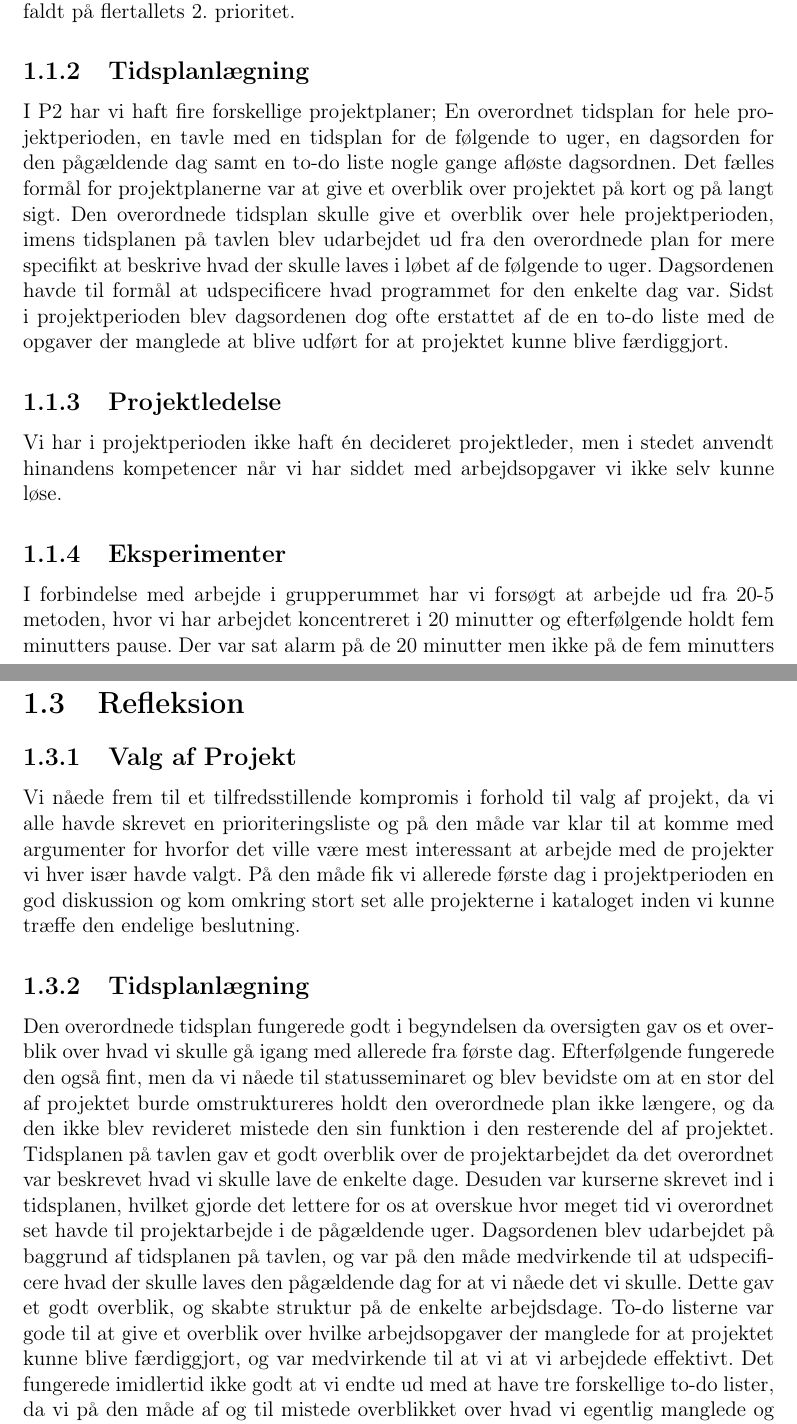
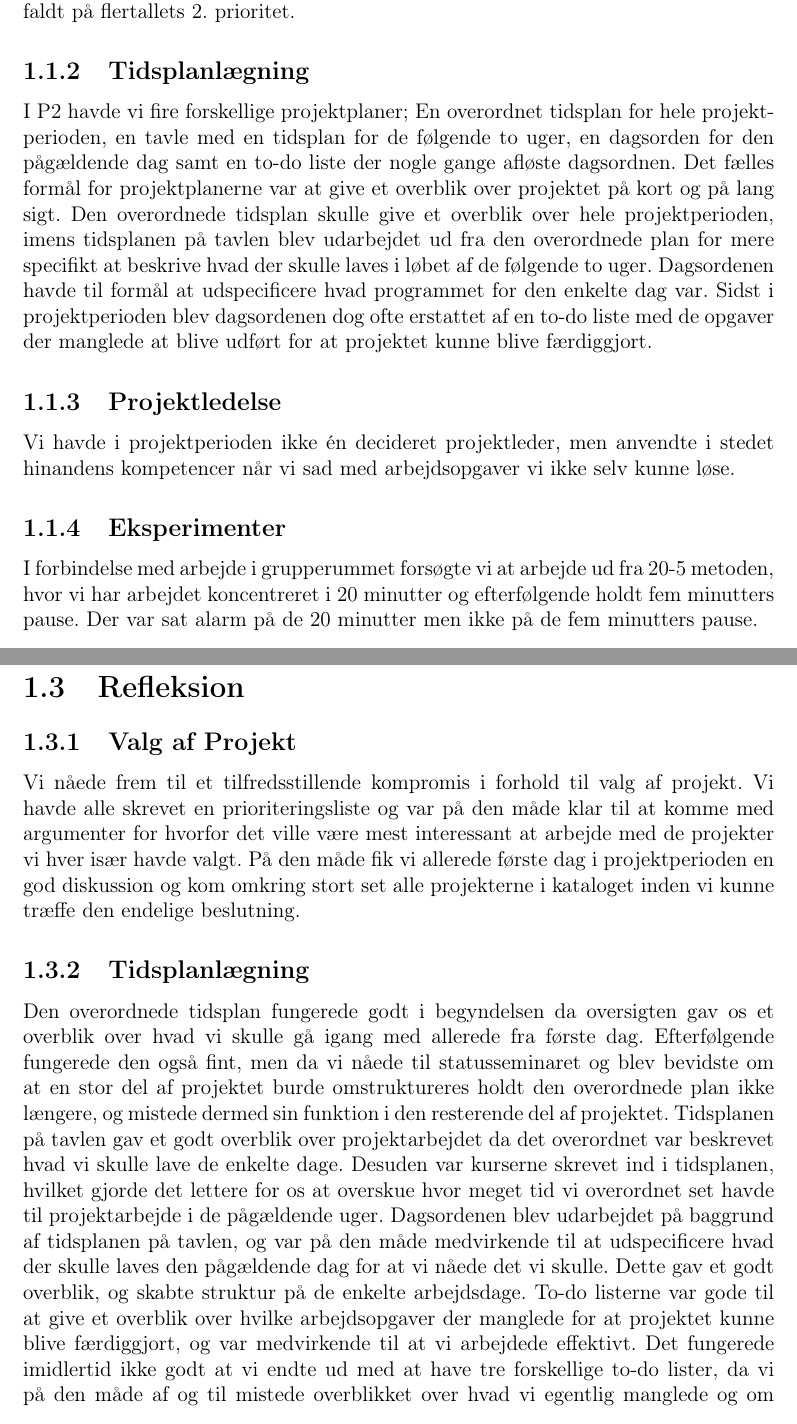
Before and after one commit to Toppsi/B203-Procesanalyse, a LaTeX book (main.tex, which reads rapportAfsnit/bIndhold/aProjektplanlægning.tex): two parts of pages 1 and 3 of 8, joined at a grey line, cut so that both start at the same text. Compiled offline with pdfLaTeX.

Commit message:
rettet tid

```diff
--- a/rapportAfsnit/bIndhold/aProjektplanlægning.tex
+++ b/rapportAfsnit/bIndhold/aProjektplanlægning.tex
@@ -6,15 +6,15 @@
 I forbindelse med valg af projekt udarbejdede vi hver især en prioriteringsliste ud fra projektkataloget. Derefter fandt vi i fællesskab frem til et kompromis. Projektvalget faldt på flertallets 2. prioritet.
 
 \subsection{Tidsplanlægning}
-I P2 har vi haft fire forskellige projektplaner; En overordnet tidsplan for hele projektperioden, en tavle med en tidsplan for de følgende to uger, en dagsorden for den pågældende dag samt en to-do liste nogle gange afløste dagsordnen.
-Det fælles formål for projektplanerne var at give et overblik over projektet på kort og på langt sigt.
-Den overordnede tidsplan skulle give et overblik over hele projektperioden, imens tidsplanen på tavlen blev udarbejdet ud fra den overordnede plan for mere specifikt at beskrive hvad der skulle laves i løbet af de følgende to uger. Dagsordenen havde til formål at udspecificere hvad programmet for den enkelte dag var. Sidst i projektperioden blev dagsordenen dog ofte erstattet af de en to-do liste med de opgaver der manglede at blive udført for at projektet kunne blive færdiggjort.
+I P2 havde vi fire forskellige projektplaner; En overordnet tidsplan for hele projektperioden, en tavle med en tidsplan for de følgende to uger, en dagsorden for den pågældende dag samt en to-do liste der nogle gange afløste dagsordnen.
+Det fælles formål for projektplanerne var at give et overblik over projektet på kort og på lang sigt.
+Den overordnede tidsplan skulle give et overblik over hele projektperioden, imens tidsplanen på tavlen blev udarbejdet ud fra den overordnede plan for mere specifikt at beskrive hvad der skulle laves i løbet af de følgende to uger. Dagsordenen havde til formål at udspecificere hvad programmet for den enkelte dag var. Sidst i projektperioden blev dagsordenen dog ofte erstattet af en to-do liste med de opgaver der manglede at blive udført for at projektet kunne blive færdiggjort.
 
 \subsection{Projektledelse}
-Vi har i projektperioden ikke haft én decideret projektleder, men i stedet anvendt hinandens kompetencer når vi har siddet med arbejdsopgaver vi ikke selv kunne løse.
+Vi havde i projektperioden ikke én decideret projektleder, men anvendte i stedet hinandens kompetencer når vi sad med arbejdsopgaver vi ikke selv kunne løse.
 
 \subsection{Eksperimenter}
-I forbindelse med arbejde i grupperummet har vi forsøgt at arbejde ud fra 20-5 metoden, hvor vi har arbejdet koncentreret i 20 minutter og efterfølgende holdt fem minutters pause. Der var sat alarm på de 20 minutter men ikke på de fem minutters pause.
+I forbindelse med arbejde i grupperummet forsøgte vi at arbejde ud fra 20-5 metoden, hvor vi har arbejdet koncentreret i 20 minutter og efterfølgende holdt fem minutters pause. Der var sat alarm på de 20 minutter men ikke på de fem minutters pause.
 
 \subsection{Rapportopsætning}
 Under udarbejdelsen af projektet anvendte vi GitHub til at dele vores arbejde på. Projektet blev udarbejdet i LaTeX.
@@ -62,13 +62,13 @@ I begyndelsen af projektperioden var det vanskeligt at anvende GitHub og LaTeX f
 \section{Refleksion}
 
 \subsection{Valg af Projekt}
-Vi nåede frem til et tilfredsstillende kompromis i forhold til valg af projekt, da vi alle havde skrevet en prioriteringsliste og på den måde var klar til at komme med argumenter for hvorfor det ville være mest interessant at arbejde med de projekter vi hver især havde valgt. På den måde fik vi allerede første dag i projektperioden en god diskussion og kom omkring stort set alle projekterne i kataloget inden vi kunne træffe den endelige beslutning.
+Vi nåede frem til et tilfredsstillende kompromis i forhold til valg af projekt. Vi havde alle skrevet en prioriteringsliste og var på den måde klar til at komme med argumenter for hvorfor det ville være mest interessant at arbejde med de projekter vi hver især havde valgt. På den måde fik vi allerede første dag i projektperioden en god diskussion og kom omkring stort set alle projekterne i kataloget inden vi kunne træffe den endelige beslutning.
 
 \subsection{Tidsplanlægning}
-Den overordnede tidsplan fungerede godt i begyndelsen da oversigten gav os et overblik over hvad vi skulle gå igang med allerede fra første dag. Efterfølgende fungerede den også fint, men da vi nåede til statusseminaret og blev bevidste om at en stor del af projektet burde omstruktureres holdt den overordnede plan ikke længere, og da den ikke blev revideret mistede den sin funktion i den resterende del af projektet.
-Tidsplanen på tavlen gav et godt overblik over de projektarbejdet da det overordnet var beskrevet hvad vi skulle lave de enkelte dage. Desuden var kurserne skrevet ind i tidsplanen, hvilket gjorde det lettere for os at overskue hvor meget tid vi overordnet set havde til projektarbejde i de pågældende uger.
+Den overordnede tidsplan fungerede godt i begyndelsen da oversigten gav os et overblik over hvad vi skulle gå igang med allerede fra første dag. Efterfølgende fungerede den også fint, men da vi nåede til statusseminaret og blev bevidste om at en stor del af projektet burde omstruktureres holdt den overordnede plan ikke længere, og mistede dermed sin funktion i den resterende del af projektet.
+Tidsplanen på tavlen gav et godt overblik over projektarbejdet da det overordnet var beskrevet hvad vi skulle lave de enkelte dage. Desuden var kurserne skrevet ind i tidsplanen, hvilket gjorde det lettere for os at overskue hvor meget tid vi overordnet set havde til projektarbejde i de pågældende uger.
 Dagsordenen blev udarbejdet på baggrund af tidsplanen på tavlen, og var på den måde medvirkende til at udspecificere hvad der skulle laves den pågældende dag for at vi nåede det vi skulle. Dette gav et godt overblik, og skabte struktur på de enkelte arbejdsdage.
-To-do listerne var gode til at give et overblik over hvilke arbejdsopgaver der manglede for at projektet kunne blive færdiggjort, og var medvirkende til at vi at vi arbejdede effektivt. Det fungerede imidlertid ikke godt at vi endte ud med at have tre forskellige to-do lister, da vi på den måde af og til mistede overblikket over hvad vi egentlig manglede og om arbejdsopgaverne på den foregående to-do liste allerede var færdiggjort.
+To-do listerne var gode til at give et overblik over hvilke arbejdsopgaver der manglede for at projektet kunne blive færdiggjort, og var medvirkende til at vi arbejdede effektivt. Det fungerede imidlertid ikke godt at vi endte ud med at have tre forskellige to-do lister, da vi på den måde af og til mistede overblikket over hvad vi egentlig manglede og om arbejdsopgaverne på den foregående to-do liste allerede var færdiggjort.
 
 \subsection{Projektledelse}
 Det har i vores gruppe fungeret godt ikke at have en projektleder, da vi overordnet set hver især har haft nogle gode kompetencer inden for forskellige områder. Derfor har der ikke været én person i gruppen der har kunne hjælpe med alle arbejdsopgaverne, men man har i stedet haft muligheden for at vurdere hvem i gruppen det har været mest optimalt at søge hjælp hos, ud fra den opgave man har siddet med.
```
Also changed, not shown: rapportAfsnit/bIndhold/aProjektplanlægning.tex (4 more changed lines).
